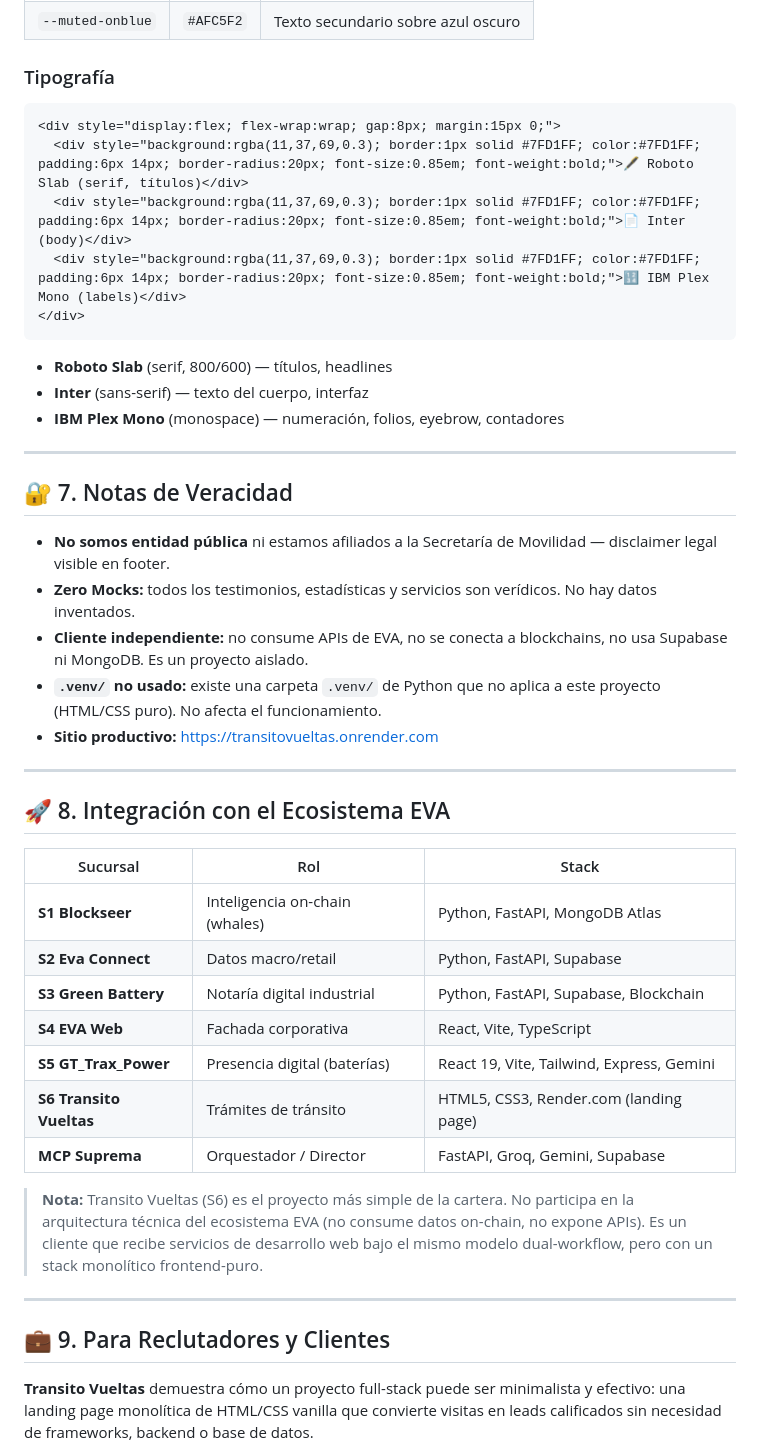
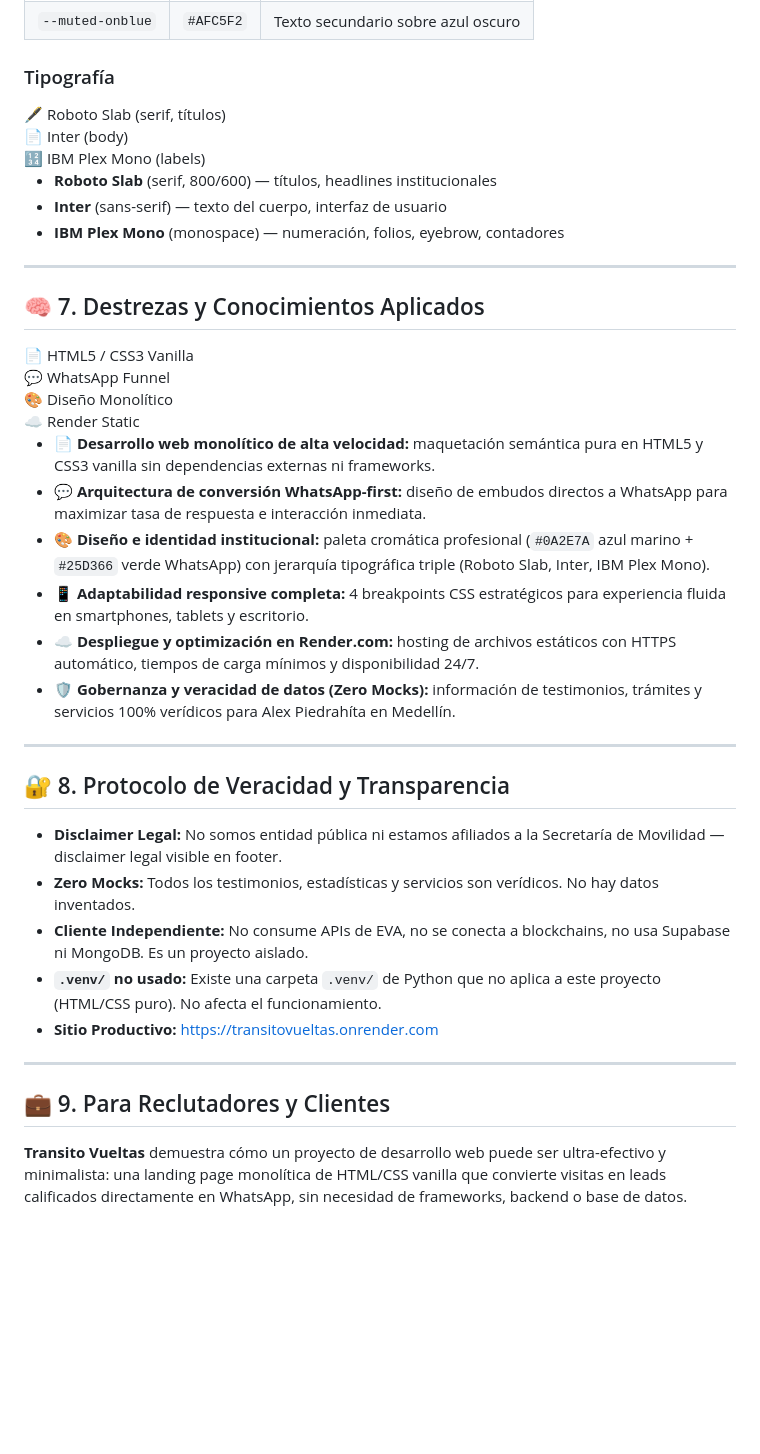
Before and after one commit to KarlosAHP/Eva_Readme, a Markdown page: README_Transito.md, the part around one of its changes. Rendered like a GitHub page; blank space fills up the shorter version.

Commit message:
docs: integración de documentación técnica de módulos

````diff
--- a/README_Transito.md
+++ b/README_Transito.md
@@ -163,47 +160,47 @@ Asesoría jurídica:
 
 ### Tipografía
 
-```html
 <div style="display:flex; flex-wrap:wrap; gap:8px; margin:15px 0;">
   <div style="background:rgba(11,37,69,0.3); border:1px solid #7FD1FF; color:#7FD1FF; padding:6px 14px; border-radius:20px; font-size:0.85em; font-weight:bold;">🖋️ Roboto Slab (serif, títulos)</div>
   <div style="background:rgba(11,37,69,0.3); border:1px solid #7FD1FF; color:#7FD1FF; padding:6px 14px; border-radius:20px; font-size:0.85em; font-weight:bold;">📄 Inter (body)</div>
   <div style="background:rgba(11,37,69,0.3); border:1px solid #7FD1FF; color:#7FD1FF; padding:6px 14px; border-radius:20px; font-size:0.85em; font-weight:bold;">🔢 IBM Plex Mono (labels)</div>
 </div>
-```
 
-- **Roboto Slab** (serif, 800/600) — títulos, headlines
-- **Inter** (sans-serif) — texto del cuerpo, interfaz
+- **Roboto Slab** (serif, 800/600) — títulos, headlines institucionales
+- **Inter** (sans-serif) — texto del cuerpo, interfaz de usuario
 - **IBM Plex Mono** (monospace) — numeración, folios, eyebrow, contadores
 
 ---
 
-## 🔐 7. Notas de Veracidad
+## 🧠 7. Destrezas y Conocimientos Aplicados
 
-- **No somos entidad pública** ni estamos afiliados a la Secretaría de Movilidad — disclaimer legal visible en footer.
-- **Zero Mocks:** todos los testimonios, estadísticas y servicios son verídicos. No hay datos inventados.
-- **Cliente independiente:** no consume APIs de EVA, no se conecta a blockchains, no usa Supabase ni MongoDB. Es un proyecto aislado.
-- **`.venv/` no usado:** existe una carpeta `.venv/` de Python que no aplica a este proyecto (HTML/CSS puro). No afecta el funcionamiento.
-- **Sitio productivo:** https://transitovueltas.onrender.com
+<div style="display:flex; flex-wrap:wrap; gap:8px; margin:15px 0;">
+  <div style="background:#0a2e7a; border:1px solid #7FD1FF; color:#7FD1FF; padding:6px 14px; border-radius:20px; font-size:0.85em; font-weight:bold;">📄 HTML5 / CSS3 Vanilla</div>
+  <div style="background:#0a2e7a; border:1px solid #7FD1FF; color:#7FD1FF; padding:6px 14px; border-radius:20px; font-size:0.85em; font-weight:bold;">💬 WhatsApp Funnel</div>
+  <div style="background:#0a2e7a; border:1px solid #7FD1FF; color:#7FD1FF; padding:6px 14px; border-radius:20px; font-size:0.85em; font-weight:bold;">🎨 Diseño Monolítico</div>
+  <div style="background:#0a2e7a; border:1px solid #25D366; color:#25D366; padding:6px 14px; border-radius:20px; font-size:0.85em; font-weight:bold;">☁️ Render Static</div>
+</div>
+
+* 📄 **Desarrollo web monolítico de alta velocidad:** maquetación semántica pura en HTML5 y CSS3 vanilla sin dependencias externas ni frameworks.
+* 💬 **Arquitectura de conversión WhatsApp-first:** diseño de embudos directos a WhatsApp para maximizar tasa de respuesta e interacción inmediata.
+* 🎨 **Diseño e identidad institucional:** paleta cromática profesional (`#0A2E7A` azul marino + `#25D366` verde WhatsApp) con jerarquía tipográfica triple (Roboto Slab, Inter, IBM Plex Mono).
+* 📱 **Adaptabilidad responsive completa:** 4 breakpoints CSS estratégicos para experiencia fluida en smartphones, tablets y escritorio.
+* ☁️ **Despliegue y optimización en Render.com:** hosting de archivos estáticos con HTTPS automático, tiempos de carga mínimos y disponibilidad 24/7.
+* 🛡️ **Gobernanza y veracidad de datos (Zero Mocks):** información de testimonios, trámites y servicios 100% verídicos para Alex Piedrahíta en Medellín.
 
 ---
 
-## 🚀 8. Integración con el Ecosistema EVA
+## 🔐 8. Protocolo de Veracidad y Transparencia
 
-| Sucursal | Rol | Stack |
-|---|---|---|
-| **S1 Blockseer** | Inteligencia on-chain (whales) | Python, FastAPI, MongoDB Atlas |
-| **S2 Eva Connect** | Datos macro/retail | Python, FastAPI, Supabase |
-| **S3 Green Battery** | Notaría digital industrial | Python, FastAPI, Supabase, Blockchain |
-| **S4 EVA Web** | Fachada corporativa | React, Vite, TypeScript |
-| **S5 GT_Trax_Power** | Presencia digital (baterías) | React 19, Vite, Tailwind, Express, Gemini |
-| **S6 Transito Vueltas** | Trámites de tránsito | HTML5, CSS3, Render.com (landing page) |
-| **MCP Suprema** | Orquestador / Director | FastAPI, Groq, Gemini, Supabase |
-
-> **Nota:** Transito Vueltas (S6) es el proyecto más simple de la cartera. No participa en la arquitectura técnica del ecosistema EVA (no consume datos on-chain, no expone APIs). Es un cliente que recibe servicios de desarrollo web bajo el mismo modelo dual-workflow, pero con un stack monolítico frontend-puro.
+- **Disclaimer Legal:** No somos entidad pública ni estamos afiliados a la Secretaría de Movilidad — disclaimer legal visible en footer.
+- **Zero Mocks:** Todos los testimonios, estadísticas y servicios son verídicos. No hay datos inventados.
+- **Cliente Independiente:** No consume APIs de EVA, no se conecta a blockchains, no usa Supabase ni MongoDB. Es un proyecto aislado.
+- **`.venv/` no usado:** Existe una carpeta `.venv/` de Python que no aplica a este proyecto (HTML/CSS puro). No afecta el funcionamiento.
+- **Sitio Productivo:** https://transitovueltas.onrender.com
 
 ---
 
 ## 💼 9. Para Reclutadores y Clientes
 
-**Transito Vueltas** demuestra cómo un proyecto full-stack puede ser minimalista y efectivo: una landing page monolítica de HTML/CSS vanilla que convierte visitas en leads calificados sin necesidad de frameworks, backend o base de datos.
+**Transito Vueltas** demuestra cómo un proyecto de desarrollo web puede ser ultra-efectivo y minimalista: una landing page monolítica de HTML/CSS vanilla que convierte visitas en leads calificados directamente en WhatsApp, sin necesidad de frameworks, backend o base de datos.
 
````
Also changed, not shown: other parts of README_Transito.md (+60 -46 lines).
